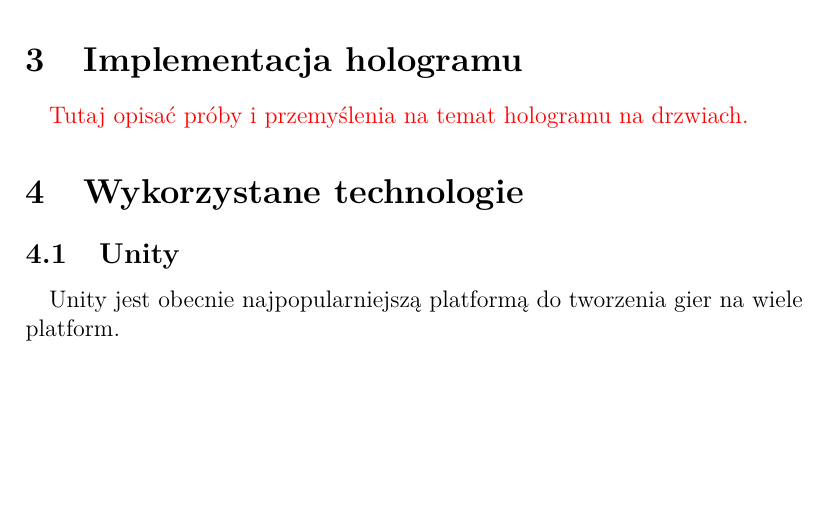
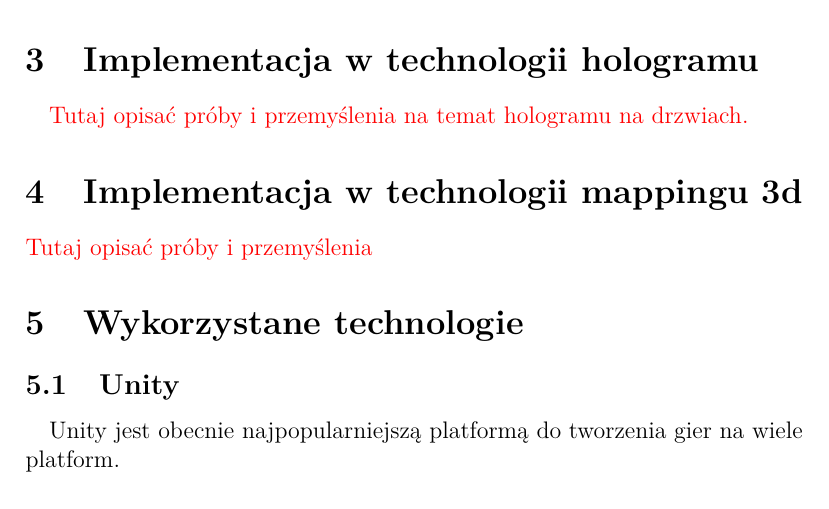
Before and after one commit to kwarpechowski/Praca-Inzynierska, a LaTeX document (inz.tex): part of page 7 of 23, cut so that both start at the same text, the shorter picture padded with empty space. Compiled offline with pdfLaTeX.

Commit message:
Update inz.tex

```diff
--- a/inz.tex
+++ b/inz.tex
@@ -160,9 +160,12 @@ Przykłady zastosowanie zestawu aplikacji:
 \item Reklama miejscach użyteczności publicznych (np. centra handlowe)
 \end{itemize}
 
-\section{Implementacja hologramu}
+\section{Implementacja w technologii hologramu}
 \paragraph{}
 {\color{red}Tutaj opisać próby i przemyślenia na temat hologramu na drzwiach.}
+
+\section{Implementacja w technologii mappingu 3d}
+{\color{red}Tutaj opisać próby i przemyślenia}
 
 \section{Wykorzystane technologie}
 
```
